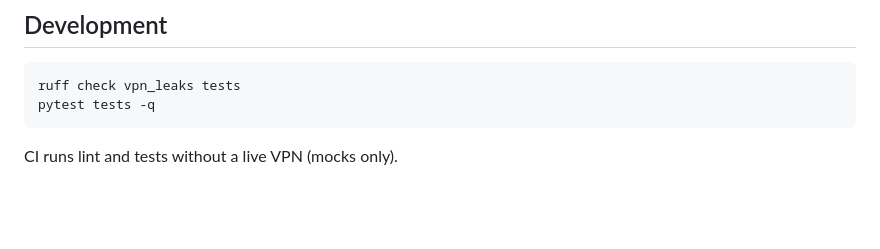
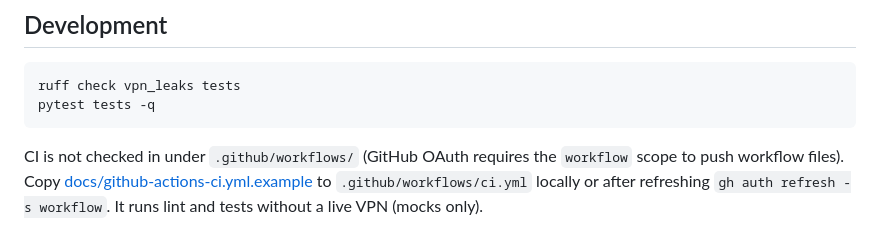
Before and after one commit to doxxcorp/vpn-leaks, a Markdown page: README.md, the part around the change. GitHub-like rendering; blank space fills up the shorter version.

Commit message:
docs: README note on restoring GitHub Actions workflow from example

````diff
--- a/README.md
+++ b/README.md
@@ -85,4 +85,4 @@ ruff check vpn_leaks tests
 pytest tests -q
 ```
 
-CI runs lint and tests without a live VPN (mocks only).
+CI is not checked in under `.github/workflows/` (GitHub OAuth requires the `workflow` scope to push workflow files). Copy [docs/github-actions-ci.yml.example](docs/github-actions-ci.yml.example) to `.github/workflows/ci.yml` locally or after refreshing `gh auth refresh -s workflow`. It runs lint and tests without a live VPN (mocks only).
````
